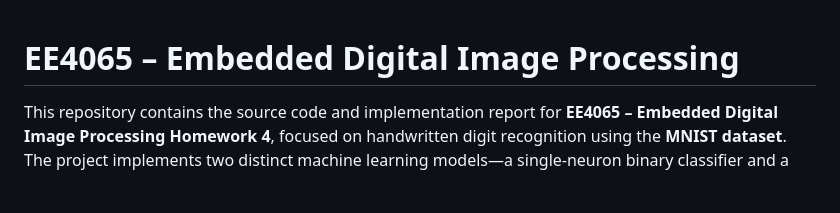
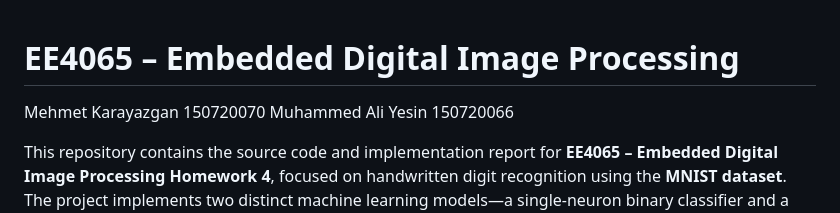
Before and after one commit to yesinali/EE-4065-Embedded-Digital-Image-Processing, a Markdown page: HW4/README.md, the part around the change. Rendered like a GitHub page; blank space fills up the shorter version.

Commit message:
Update README with team member names

```diff
--- a/HW4/README.md
+++ b/HW4/README.md
@@ -1,4 +1,6 @@
 # EE4065 – Embedded Digital Image Processing
+Mehmet Karayazgan  150720070
+Muhammed Ali Yesin 150720066
 
 This repository contains the source code and implementation report for **EE4065 – Embedded Digital Image Processing Homework 4**, focused on handwritten digit recognition using the **MNIST dataset**. The project implements two distinct machine learning models—a single-neuron binary classifier and a multilayer neural network—using **Hu Moments** as the primary feature set.
 
```
